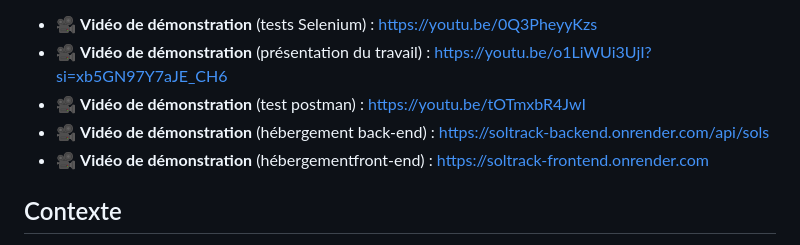
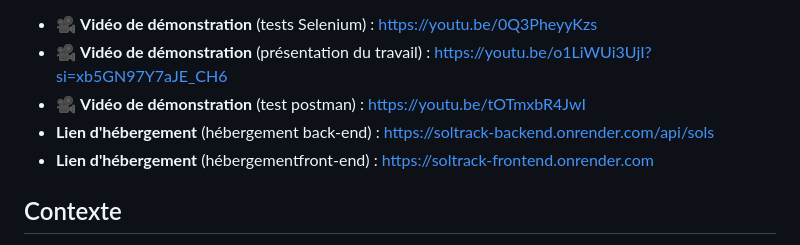
Before and after one commit to mickmard94-hub/Soltrack, a Markdown page: README.md, the part around the change. GitHub-like rendering.

```diff
--- a/README.md
+++ b/README.md
@@ -7,8 +7,8 @@ Application web full-stack permettant à un responsable de sol de suivre les cot
 - 🎥 **Vidéo de démonstration** (tests Selenium) : https://youtu.be/0Q3PheyyKzs
 - 🎥 **Vidéo de démonstration** (présentation du travail) : https://youtu.be/o1LiWUi3UjI?si=xb5GN97Y7aJE_CH6
 - 🎥 **Vidéo de démonstration** (test postman) : https://youtu.be/tOTmxbR4JwI
-- 🎥 **Vidéo de démonstration** (hébergement back-end) : https://soltrack-backend.onrender.com/api/sols
-- 🎥 **Vidéo de démonstration** (hébergementfront-end) : https://soltrack-frontend.onrender.com
+- **Lien d'hébergement** (hébergement back-end) : https://soltrack-backend.onrender.com/api/sols
+- **Lien d'hébergement** (hébergementfront-end) : https://soltrack-frontend.onrender.com
 
 
 ## Contexte
```
